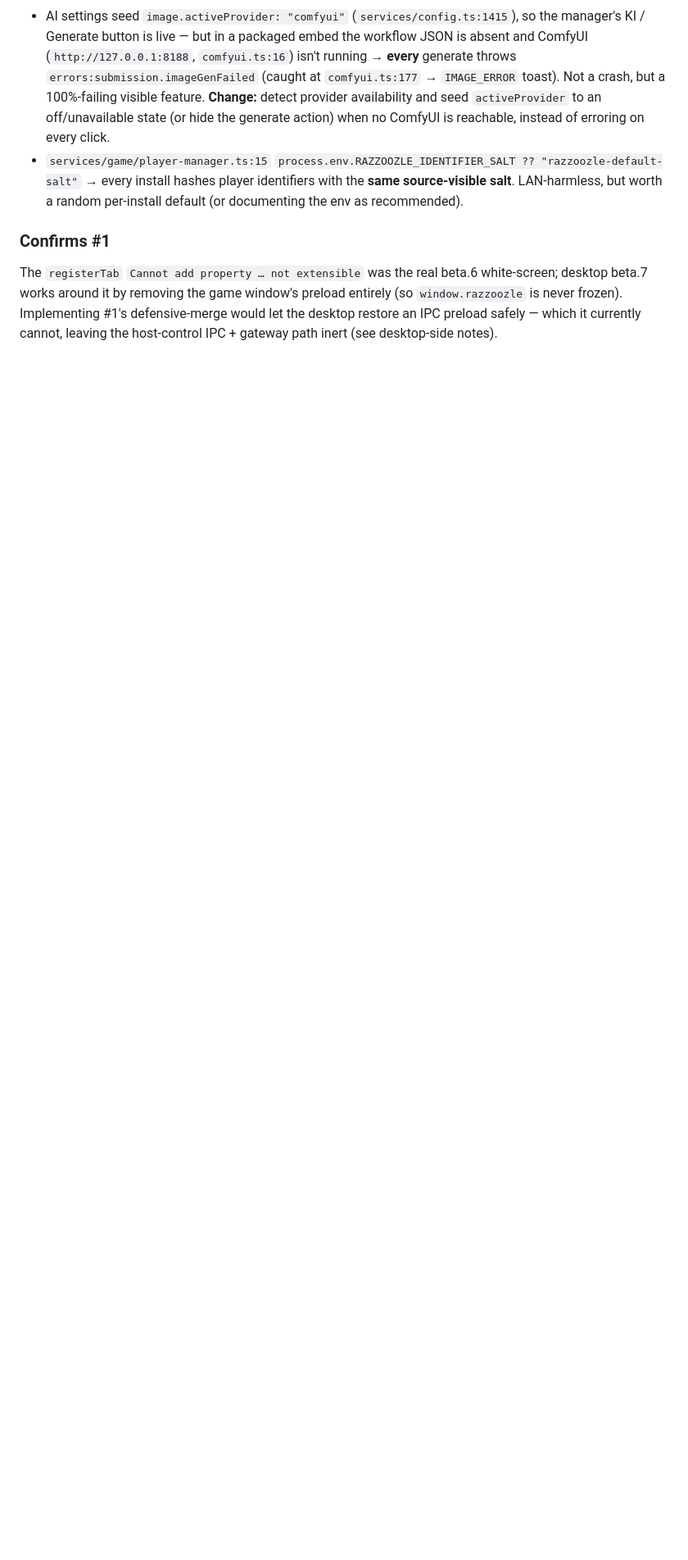
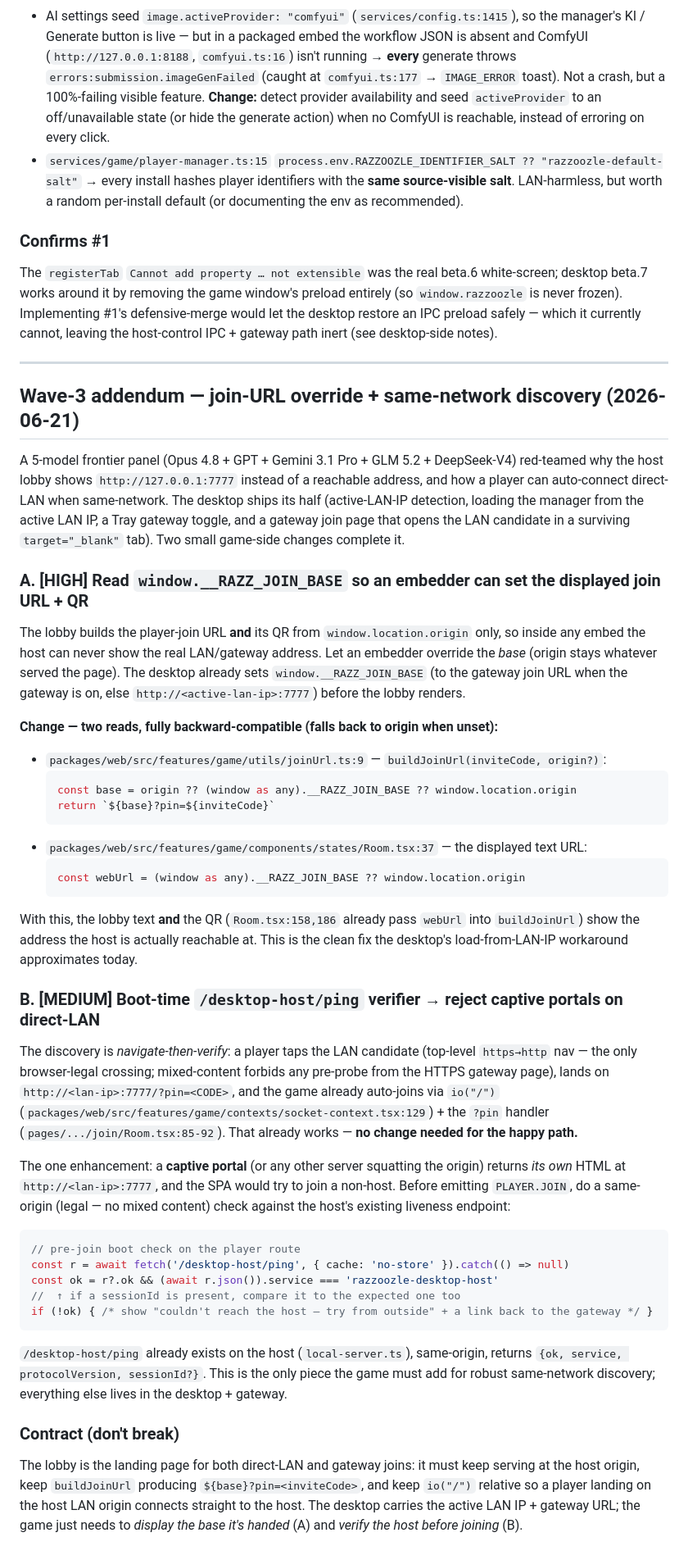
Before and after one commit to joehomeskillet/razzoozle-desktop, a Markdown page: RAZZOOZLE-GAME-IMPROVEMENTS.md, the part around the change. Shown at 82% size. GitHub-like rendering; blank space fills up the shorter version.

Commit message:
docs: wave-3 addendum (join-URL override + same-network discovery)
Co-Authored-By: Claude Opus 4.8 (1M context) <noreply@anthropic.com>
Claude-Session: https://claude.ai/code/session_01A6AYhFJtgDVLqvxJWxfuFP

````diff
--- a/RAZZOOZLE-GAME-IMPROVEMENTS.md
+++ b/RAZZOOZLE-GAME-IMPROVEMENTS.md
@@ -89,3 +89,40 @@ Because these are in-page (no `did-finish-load` full reload), an embedder's relo
 
 ### Confirms #1
 The `registerTab` `Cannot add property … not extensible` was the real beta.6 white-screen; desktop beta.7 works around it by removing the game window's preload entirely (so `window.razzoozle` is never frozen). Implementing #1's defensive-merge would let the desktop restore an IPC preload safely — which it currently cannot, leaving the host-control IPC + gateway path inert (see desktop-side notes).
+
+---
+
+## Wave-3 addendum — join-URL override + same-network discovery (2026-06-21)
+
+A 5-model frontier panel (Opus 4.8 + GPT + Gemini 3.1 Pro + GLM 5.2 + DeepSeek-V4) red-teamed why the host lobby shows `http://127.0.0.1:7777` instead of a reachable address, and how a player can auto-connect direct-LAN when same-network. The desktop ships its half (active-LAN-IP detection, loading the manager from the active LAN IP, a Tray gateway toggle, and a gateway join page that opens the LAN candidate in a surviving `target="_blank"` tab). Two small game-side changes complete it.
+
+### A. [HIGH] Read `window.__RAZZ_JOIN_BASE` so an embedder can set the displayed join URL + QR
+The lobby builds the player-join URL **and** its QR from `window.location.origin` only, so inside any embed the host can never show the real LAN/gateway address. Let an embedder override the *base* (origin stays whatever served the page). The desktop already sets `window.__RAZZ_JOIN_BASE` (to the gateway join URL when the gateway is on, else `http://<active-lan-ip>:7777`) before the lobby renders.
+
+**Change — two reads, fully backward-compatible (falls back to origin when unset):**
+- `packages/web/src/features/game/utils/joinUrl.ts:9` — `buildJoinUrl(inviteCode, origin?)`:
+  ```ts
+  const base = origin ?? (window as any).__RAZZ_JOIN_BASE ?? window.location.origin
+  return `${base}?pin=${inviteCode}`
+  ```
+- `packages/web/src/features/game/components/states/Room.tsx:37` — the displayed text URL:
+  ```ts
+  const webUrl = (window as any).__RAZZ_JOIN_BASE ?? window.location.origin
+  ```
+With this, the lobby text **and** the QR (`Room.tsx:158,186` already pass `webUrl` into `buildJoinUrl`) show the address the host is actually reachable at. This is the clean fix the desktop's load-from-LAN-IP workaround approximates today.
+
+### B. [MEDIUM] Boot-time `/desktop-host/ping` verifier → reject captive portals on direct-LAN
+The discovery is *navigate-then-verify*: a player taps the LAN candidate (top-level `https→http` nav — the only browser-legal crossing; mixed-content forbids any pre-probe from the HTTPS gateway page), lands on `http://<lan-ip>:7777/?pin=<CODE>`, and the game already auto-joins via `io("/")` (`packages/web/src/features/game/contexts/socket-context.tsx:129`) + the `?pin` handler (`pages/.../join/Room.tsx:85-92`). That already works — **no change needed for the happy path.**
+
+The one enhancement: a **captive portal** (or any other server squatting the origin) returns *its own* HTML at `http://<lan-ip>:7777`, and the SPA would try to join a non-host. Before emitting `PLAYER.JOIN`, do a same-origin (legal — no mixed content) check against the host's existing liveness endpoint:
+```ts
+// pre-join boot check on the player route
+const r = await fetch('/desktop-host/ping', { cache: 'no-store' }).catch(() => null)
+const ok = r?.ok && (await r.json()).service === 'razzoozle-desktop-host'
+//  ↑ if a sessionId is present, compare it to the expected one too
+if (!ok) { /* show "couldn't reach the host — try from outside" + a link back to the gateway */ }
+```
+`/desktop-host/ping` already exists on the host (`local-server.ts`), same-origin, returns `{ok, service, protocolVersion, sessionId?}`. This is the only piece the game must add for robust same-network discovery; everything else lives in the desktop + gateway.
+
+### Contract (don't break)
+The lobby is the landing page for both direct-LAN and gateway joins: it must keep serving at the host origin, keep `buildJoinUrl` producing `${base}?pin=<inviteCode>`, and keep `io("/")` relative so a player landing on the host LAN origin connects straight to the host. The desktop carries the active LAN IP + gateway URL; the game just needs to *display the base it's handed* (A) and *verify the host before joining* (B).
````
